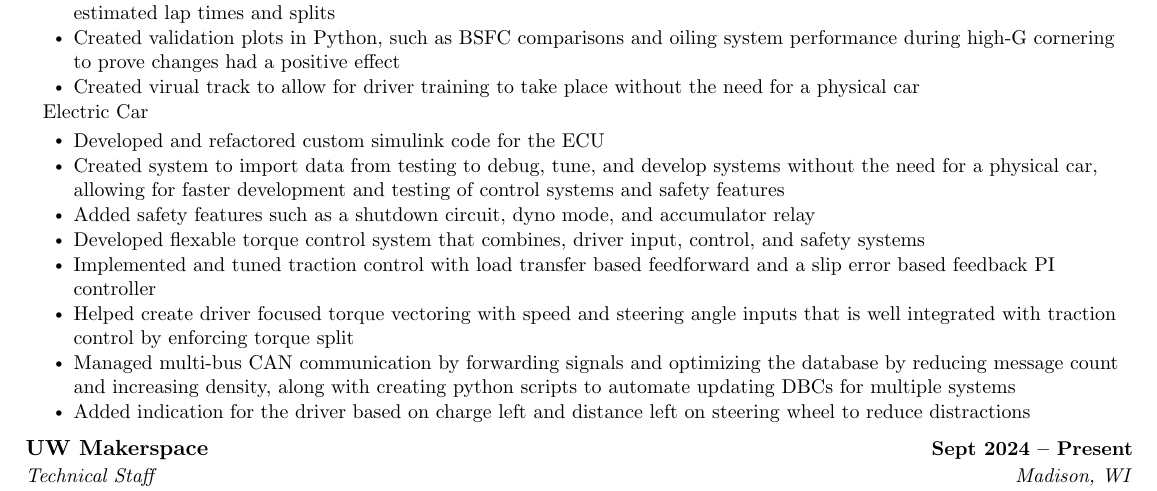
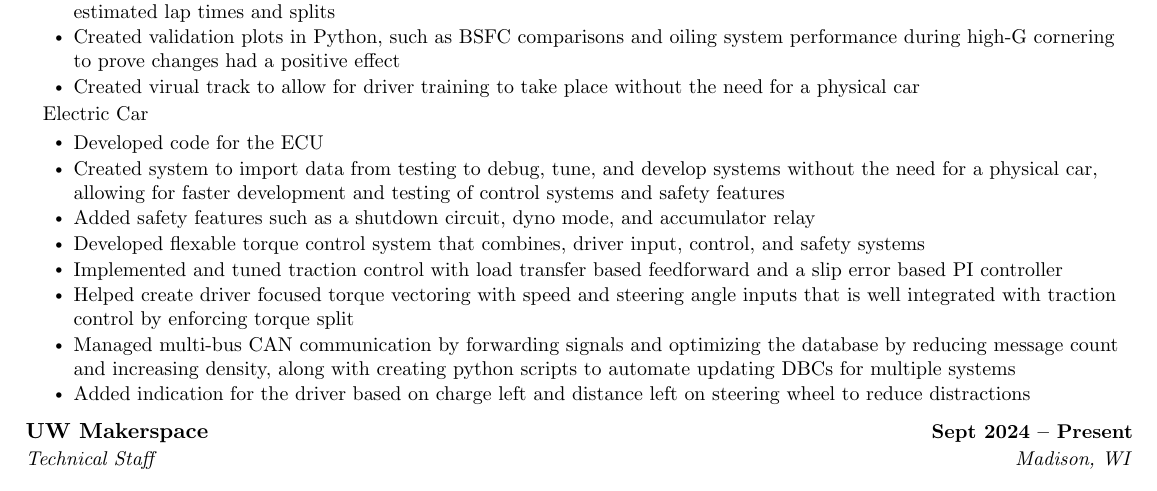
Before and after one commit to landonbakken/Resume, a LaTeX document (main.tex): part of the page, cut so that both start at the same text. Compiled offline with pdfLaTeX.

Commit message:
small changes

```diff
--- a/main.tex
+++ b/main.tex
@@ -159,11 +159,11 @@
         {Electric Car}
 
       \resumeItemListStart
-        \resumeItem{Developed and refactored custom simulink code for the ECU}
+        \resumeItem{Developed code for the ECU}
         \resumeItem{Created system to import data from testing to debug, tune, and develop systems without the need for a physical car, allowing for faster development and testing of control systems and safety features}
         \resumeItem{Added safety features such as a shutdown circuit, dyno mode, and accumulator relay}
         \resumeItem{Developed flexable torque control system that combines, driver input, control, and safety systems}
-        \resumeItem{Implemented and tuned traction control with load transfer based feedforward and a slip error based feedback PI controller}
+        \resumeItem{Implemented and tuned traction control with load transfer based feedforward and a slip error based PI controller}
         \resumeItem{Helped create driver focused torque vectoring with speed and steering angle inputs that is well integrated with traction control by enforcing torque split}
         \resumeItem{Managed multi-bus CAN communication by forwarding signals and optimizing the database by reducing message count and increasing density, along with creating python scripts to automate updating DBCs for multiple systems}
         \resumeItem{Added indication for the driver based on charge left and distance left on steering wheel to reduce distractions}
```
Also changed, not shown: main.pdf, 3 other files.
